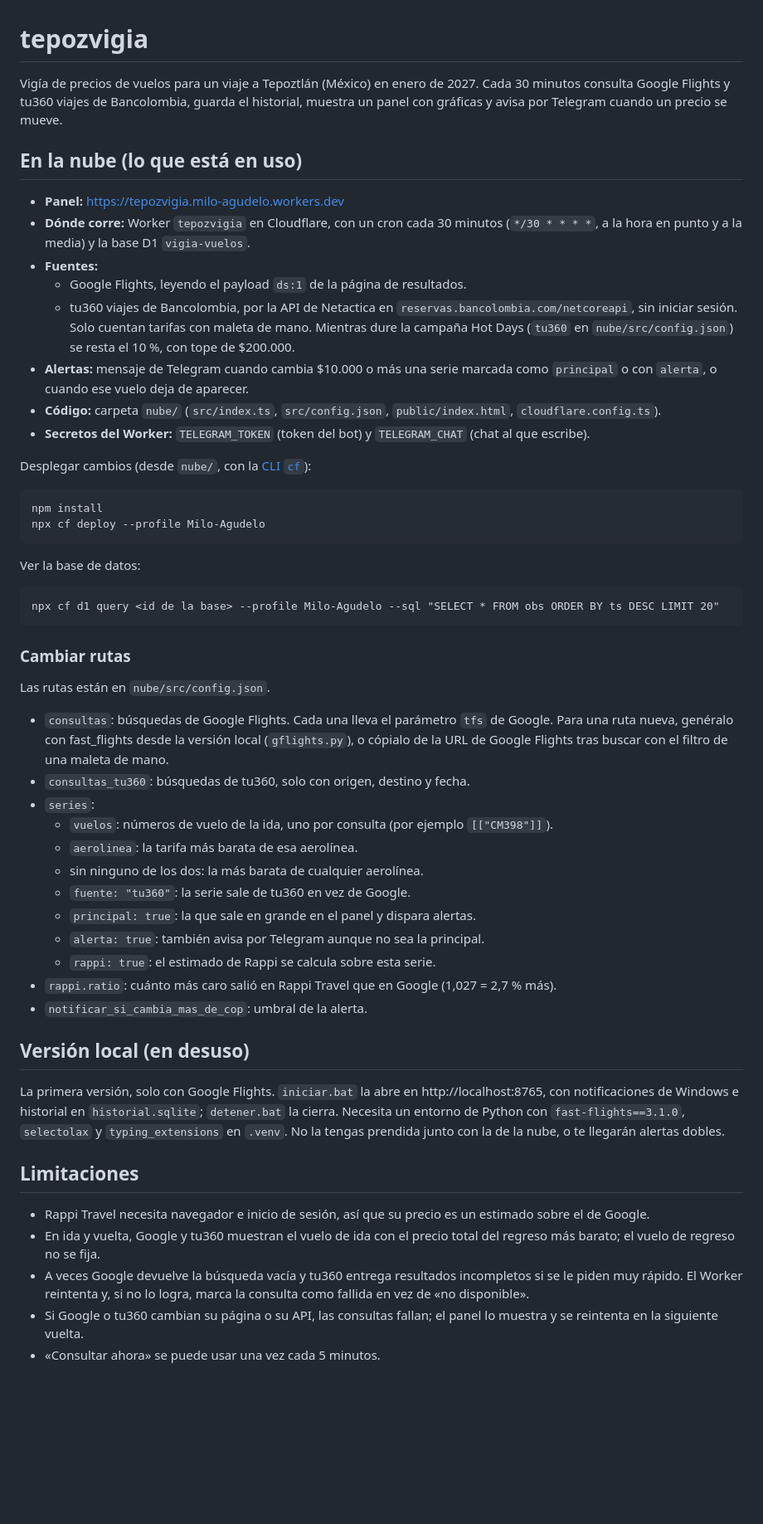
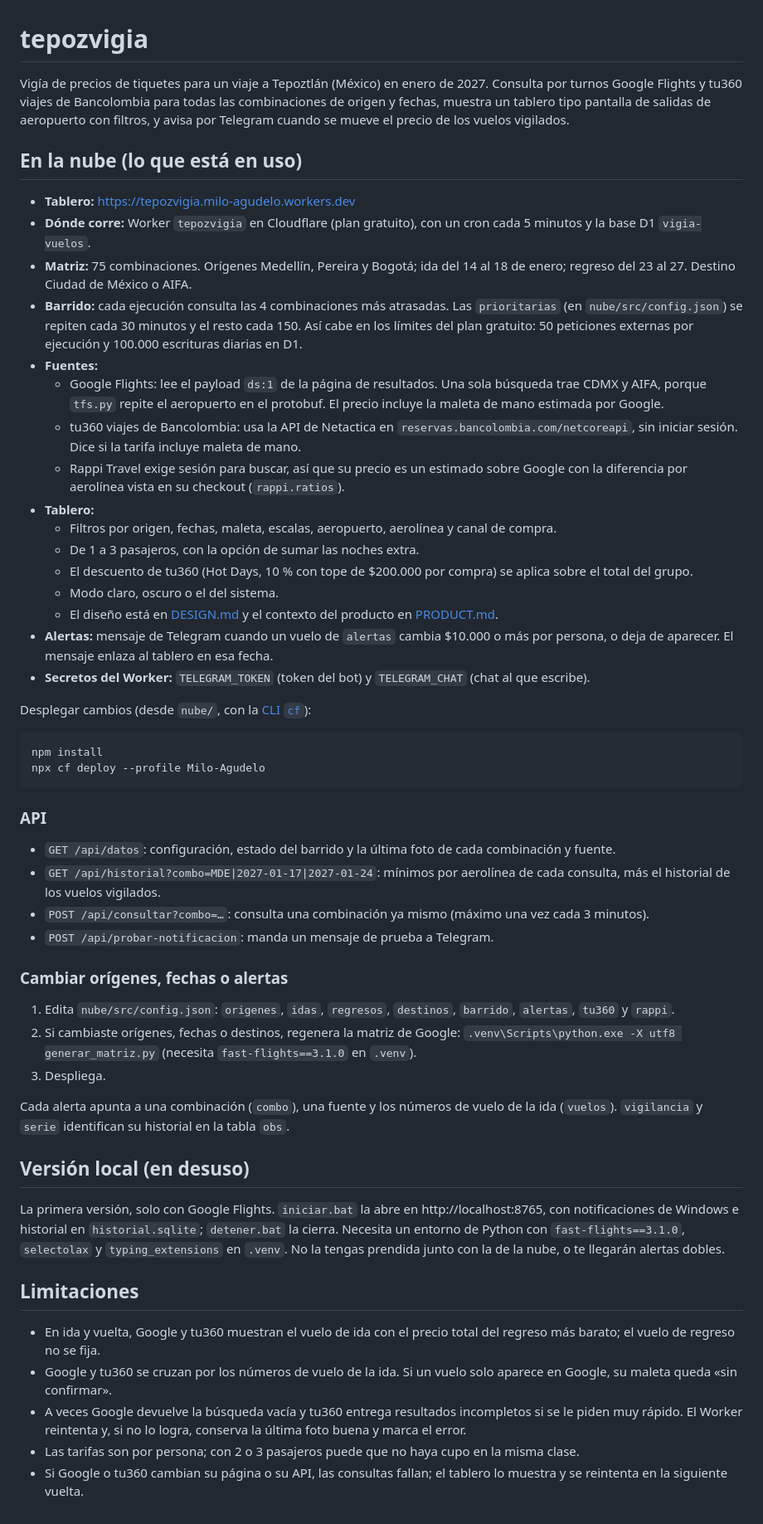
Before and after one commit to MiloAgudelo/tepozvigia, a Markdown page: README.md, the part around the change. Shown at 83% size. Rendered like a GitHub page; blank space fills up the shorter version.

````diff
--- a/README.md
+++ b/README.md
@@ -1,16 +1,24 @@
 # tepozvigia
 
-Vigía de precios de vuelos para un viaje a Tepoztlán (México) en enero de 2027. Cada 30 minutos consulta Google Flights y tu360 viajes de Bancolombia, guarda el historial, muestra un panel con gráficas y avisa por Telegram cuando un precio se mueve.
+Vigía de precios de tiquetes para un viaje a Tepoztlán (México) en enero de 2027. Consulta por turnos Google Flights y tu360 viajes de Bancolombia para todas las combinaciones de origen y fechas, muestra un tablero tipo pantalla de salidas de aeropuerto con filtros, y avisa por Telegram cuando se mueve el precio de los vuelos vigilados.
 
 ## En la nube (lo que está en uso)
 
-- **Panel:** https://tepozvigia.milo-agudelo.workers.dev
-- **Dónde corre:** Worker `tepozvigia` en Cloudflare, con un cron cada 30 minutos (`*/30 * * * *`, a la hora en punto y a la media) y la base D1 `vigia-vuelos`.
+- **Tablero:** https://tepozvigia.milo-agudelo.workers.dev
+- **Dónde corre:** Worker `tepozvigia` en Cloudflare (plan gratuito), con un cron cada 5 minutos y la base D1 `vigia-vuelos`.
+- **Matriz:** 75 combinaciones. Orígenes Medellín, Pereira y Bogotá; ida del 14 al 18 de enero; regreso del 23 al 27. Destino Ciudad de México o AIFA.
+- **Barrido:** cada ejecución consulta las 4 combinaciones más atrasadas. Las `prioritarias` (en `nube/src/config.json`) se repiten cada 30 minutos y el resto cada 150. Así cabe en los límites del plan gratuito: 50 peticiones externas por ejecución y 100.000 escrituras diarias en D1.
 - **Fuentes:**
-  - Google Flights, leyendo el payload `ds:1` de la página de resultados.
-  - tu360 viajes de Bancolombia, por la API de Netactica en `reservas.bancolombia.com/netcoreapi`, sin iniciar sesión. Solo cuentan tarifas con maleta de mano. Mientras dure la campaña Hot Days (`tu360` en `nube/src/config.json`) se resta el 10 %, con tope de $200.000.
-- **Alertas:** mensaje de Telegram cuando cambia $10.000 o más una serie marcada como `principal` o con `alerta`, o cuando ese vuelo deja de aparecer.
-- **Código:** carpeta `nube/` (`src/index.ts`, `src/config.json`, `public/index.html`, `cloudflare.config.ts`).
+  - Google Flights: lee el payload `ds:1` de la página de resultados. Una sola búsqueda trae CDMX y AIFA, porque `tfs.py` repite el aeropuerto en el protobuf. El precio incluye la maleta de mano estimada por Google.
+  - tu360 viajes de Bancolombia: usa la API de Netactica en `reservas.bancolombia.com/netcoreapi`, sin iniciar sesión. Dice si la tarifa incluye maleta de mano.
+  - Rappi Travel exige sesión para buscar, así que su precio es un estimado sobre Google con la diferencia por aerolínea vista en su checkout (`rappi.ratios`).
+- **Tablero:**
+  - Filtros por origen, fechas, maleta, escalas, aeropuerto, aerolínea y canal de compra.
+  - De 1 a 3 pasajeros, con la opción de sumar las noches extra.
+  - El descuento de tu360 (Hot Days, 10 % con tope de $200.000 por compra) se aplica sobre el total del grupo.
+  - Modo claro, oscuro o el del sistema.
+  - El diseño está en [DESIGN.md](DESIGN.md) y el contexto del producto en [PRODUCT.md](PRODUCT.md).
+- **Alertas:** mensaje de Telegram cuando un vuelo de `alertas` cambia $10.000 o más por persona, o deja de aparecer. El mensaje enlaza al tablero en esa fecha.
 - **Secretos del Worker:** `TELEGRAM_TOKEN` (token del bot) y `TELEGRAM_CHAT` (chat al que escribe).
 
 Desplegar cambios (desde `nube/`, con la [CLI `cf`](https://www.npmjs.com/package/cf)):
@@ -20,28 +28,20 @@ npm install
 npx cf deploy --profile Milo-Agudelo
 ```
 
-Ver la base de datos:
+### API
 
-```
-npx cf d1 query <id de la base> --profile Milo-Agudelo --sql "SELECT * FROM obs ORDER BY ts DESC LIMIT 20"
-```
+- `GET /api/datos`: configuración, estado del barrido y la última foto de cada combinación y fuente.
+- `GET /api/historial?combo=MDE|2027-01-17|2027-01-24`: mínimos por aerolínea de cada consulta, más el historial de los vuelos vigilados.
+- `POST /api/consultar?combo=…`: consulta una combinación ya mismo (máximo una vez cada 3 minutos).
+- `POST /api/probar-notificacion`: manda un mensaje de prueba a Telegram.
 
-### Cambiar rutas
+### Cambiar orígenes, fechas o alertas
 
-Las rutas están en `nube/src/config.json`.
+1. Edita `nube/src/config.json`: `origenes`, `idas`, `regresos`, `destinos`, `barrido`, `alertas`, `tu360` y `rappi`.
+2. Si cambiaste orígenes, fechas o destinos, regenera la matriz de Google: `.venv\Scripts\python.exe -X utf8 generar_matriz.py` (necesita `fast-flights==3.1.0` en `.venv`).
+3. Despliega.
 
-- `consultas`: búsquedas de Google Flights. Cada una lleva el parámetro `tfs` de Google. Para una ruta nueva, genéralo con fast_flights desde la versión local (`gflights.py`), o cópialo de la URL de Google Flights tras buscar con el filtro de una maleta de mano.
-- `consultas_tu360`: búsquedas de tu360, solo con origen, destino y fecha.
-- `series`:
-  - `vuelos`: números de vuelo de la ida, uno por consulta (por ejemplo `[["CM398"]]`).
-  - `aerolinea`: la tarifa más barata de esa aerolínea.
-  - sin ninguno de los dos: la más barata de cualquier aerolínea.
-  - `fuente: "tu360"`: la serie sale de tu360 en vez de Google.
-  - `principal: true`: la que sale en grande en el panel y dispara alertas.
-  - `alerta: true`: también avisa por Telegram aunque no sea la principal.
-  - `rappi: true`: el estimado de Rappi se calcula sobre esta serie.
-- `rappi.ratio`: cuánto más caro salió en Rappi Travel que en Google (1,027 = 2,7 % más).
-- `notificar_si_cambia_mas_de_cop`: umbral de la alerta.
+Cada alerta apunta a una combinación (`combo`), una fuente y los números de vuelo de la ida (`vuelos`). `vigilancia` y `serie` identifican su historial en la tabla `obs`.
 
 ## Versión local (en desuso)
 
@@ -49,8 +49,8 @@ La primera versión, solo con Google Flights. `iniciar.bat` la abre en http://lo
 
 ## Limitaciones
 
-- Rappi Travel necesita navegador e inicio de sesión, así que su precio es un estimado sobre el de Google.
 - En ida y vuelta, Google y tu360 muestran el vuelo de ida con el precio total del regreso más barato; el vuelo de regreso no se fija.
-- A veces Google devuelve la búsqueda vacía y tu360 entrega resultados incompletos si se le piden muy rápido. El Worker reintenta y, si no lo logra, marca la consulta como fallida en vez de «no disponible».
-- Si Google o tu360 cambian su página o su API, las consultas fallan; el panel lo muestra y se reintenta en la siguiente vuelta.
-- «Consultar ahora» se puede usar una vez cada 5 minutos.
+- Google y tu360 se cruzan por los números de vuelo de la ida. Si un vuelo solo aparece en Google, su maleta queda «sin confirmar».
+- A veces Google devuelve la búsqueda vacía y tu360 entrega resultados incompletos si se le piden muy rápido. El Worker reintenta y, si no lo logra, conserva la última foto buena y marca el error.
+- Las tarifas son por persona; con 2 o 3 pasajeros puede que no haya cupo en la misma clase.
+- Si Google o tu360 cambian su página o su API, las consultas fallan; el tablero lo muestra y se reintenta en la siguiente vuelta.
````
Also changed, not shown: DESIGN.md (added, +60 -0 lines).
